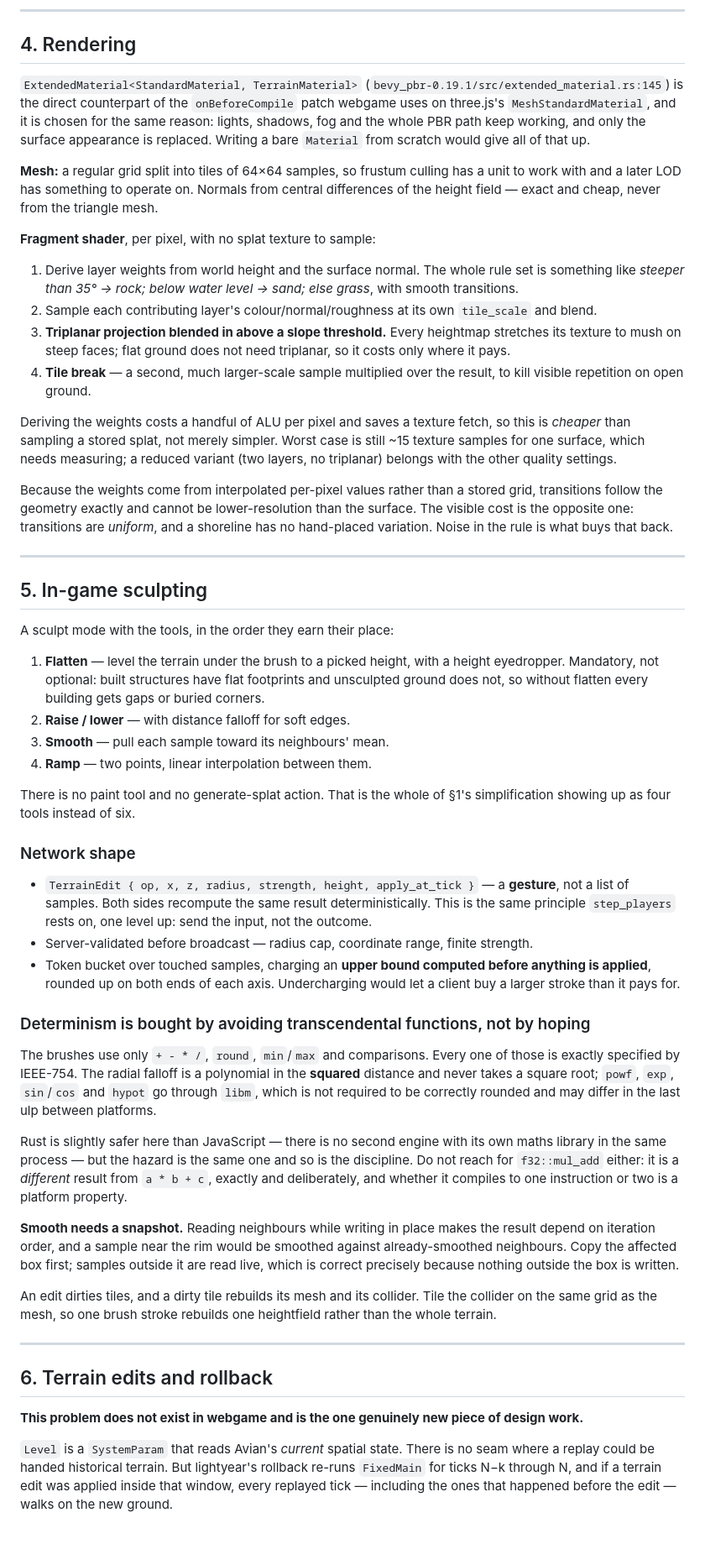
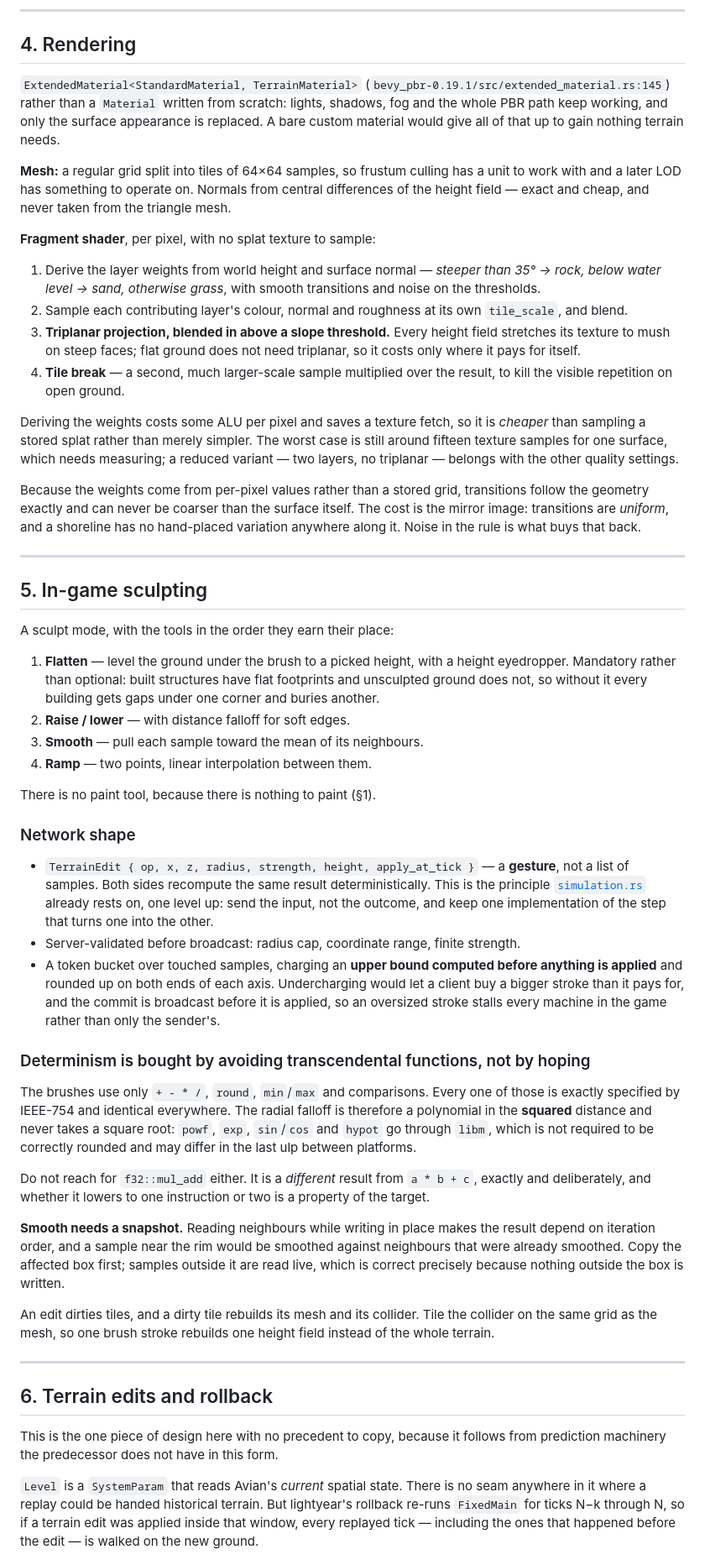
Before and after one commit to glashoff/noob_tube, a Markdown page: terrain.md, the part around one of its changes. Shown at 84% size. Drawn GitHub-style; blank space fills up the shorter version.

```diff
--- a/terrain.md
+++ b/terrain.md
@@ -271,91 +283,92 @@ ground is visible while it is being made rather than discovered during play.
 ## 4. Rendering
 
 `ExtendedMaterial<StandardMaterial, TerrainMaterial>`
-(`bevy_pbr-0.19.1/src/extended_material.rs:145`) is the direct counterpart of the
-`onBeforeCompile` patch webgame uses on three.js's `MeshStandardMaterial`, and it is chosen for the
-same reason: lights, shadows, fog and the whole PBR path keep working, and only the surface
-appearance is replaced. Writing a bare `Material` from scratch would give all of that up.
+(`bevy_pbr-0.19.1/src/extended_material.rs:145`) rather than a `Material` written from scratch:
+lights, shadows, fog and the whole PBR path keep working, and only the surface appearance is
+replaced. A bare custom material would give all of that up to gain nothing terrain needs.
 
 **Mesh:** a regular grid split into tiles of 64×64 samples, so frustum culling has a unit to work
 with and a later LOD has something to operate on. Normals from central differences of the height
-field — exact and cheap, never from the triangle mesh.
+field — exact and cheap, and never taken from the triangle mesh.
 
 **Fragment shader**, per pixel, with no splat texture to sample:
 
-1. Derive layer weights from world height and the surface normal. The whole rule set is something
-   like *steeper than 35° → rock; below water level → sand; else grass*, with smooth transitions.
-2. Sample each contributing layer's colour/normal/roughness at its own `tile_scale` and blend.
-3. **Triplanar projection blended in above a slope threshold.** Every heightmap stretches its
+1. Derive the layer weights from world height and surface normal — *steeper than 35° → rock, below
+   water level → sand, otherwise grass*, with smooth transitions and noise on the thresholds.
+2. Sample each contributing layer's colour, normal and roughness at its own `tile_scale`, and
+   blend.
+3. **Triplanar projection, blended in above a slope threshold.** Every height field stretches its
    texture to mush on steep faces; flat ground does not need triplanar, so it costs only where it
-   pays.
-4. **Tile break** — a second, much larger-scale sample multiplied over the result, to kill visible
-   repetition on open ground.
+   pays for itself.
+4. **Tile break** — a second, much larger-scale sample multiplied over the result, to kill the
+   visible repetition on open ground.
 
-Deriving the weights costs a handful of ALU per pixel and saves a texture fetch, so this is
-*cheaper* than sampling a stored splat, not merely simpler. Worst case is still ~15 texture samples
-for one surface, which needs measuring; a reduced variant (two layers, no triplanar) belongs with
-the other quality settings.
+Deriving the weights costs some ALU per pixel and saves a texture fetch, so it is *cheaper* than
+sampling a stored splat rather than merely simpler. The worst case is still around fifteen texture
+samples for one surface, which needs measuring; a reduced variant — two layers, no triplanar —
+belongs with the other quality settings.
 
-Because the weights come from interpolated per-pixel values rather than a stored grid, transitions
-follow the geometry exactly and cannot be lower-resolution than the surface. The visible cost is
-the opposite one: transitions are *uniform*, and a shoreline has no hand-placed variation. Noise in
+Because the weights come from per-pixel values rather than a stored grid, transitions follow the
+geometry exactly and can never be coarser than the surface itself. The cost is the mirror image:
+transitions are *uniform*, and a shoreline has no hand-placed variation anywhere along it. Noise in
 the rule is what buys that back.
 
 ---
 
 ## 5. In-game sculpting
 
-A sculpt mode with the tools, in the order they earn their place:
+A sculpt mode, with the tools in the order they earn their place:
 
-1. **Flatten** — level the terrain under the brush to a picked height, with a height eyedropper.
-   Mandatory, not optional: built structures have flat footprints and unsculpted ground does not,
-   so without flatten every building gets gaps or buried corners.
+1. **Flatten** — level the ground under the brush to a picked height, with a height eyedropper.
+   Mandatory rather than optional: built structures have flat footprints and unsculpted ground does
+   not, so without it every building gets gaps under one corner and buries another.
 2. **Raise / lower** — with distance falloff for soft edges.
-3. **Smooth** — pull each sample toward its neighbours' mean.
+3. **Smooth** — pull each sample toward the mean of its neighbours.
 4. **Ramp** — two points, linear interpolation between them.
 
-There is no paint tool and no generate-splat action. That is the whole of §1's simplification
-showing up as four tools instead of six.
+There is no paint tool, because there is nothing to paint (§1).
 
 ### Network shape
 
 - `TerrainEdit { op, x, z, radius, strength, height, apply_at_tick }` — a **gesture**, not a list
-  of samples. Both sides recompute the same result deterministically. This is the same principle
-  `step_players` rests on, one level up: send the input, not the outcome.
-- Server-validated before broadcast — radius cap, coordinate range, finite strength.
-- Token bucket over touched samples, charging an **upper bound computed before anything is
-  applied**, rounded up on both ends of each axis. Undercharging would let a client buy a larger
-  stroke than it pays for.
+  of samples. Both sides recompute the same result deterministically. This is the principle
+  [`simulation.rs`](shared/src/simulation.rs) already rests on, one level up: send the input, not
+  the outcome, and keep one implementation of the step that turns one into the other.
+- Server-validated before broadcast: radius cap, coordinate range, finite strength.
+- A token bucket over touched samples, charging an **upper bound computed before anything is
+  applied** and rounded up on both ends of each axis. Undercharging would let a client buy a bigger
+  stroke than it pays for, and the commit is broadcast before it is applied, so an oversized stroke
+  stalls every machine in the game rather than only the sender's.
 
 ### Determinism is bought by avoiding transcendental functions, not by hoping
 
 The brushes use only `+ - * /`, `round`, `min`/`max` and comparisons. Every one of those is exactly
-specified by IEEE-754. The radial falloff is a polynomial in the **squared** distance and never
-takes a square root; `powf`, `exp`, `sin`/`cos` and `hypot` go through `libm`, which is not
-required to be correctly rounded and may differ in the last ulp between platforms.
+specified by IEEE-754 and identical everywhere. The radial falloff is therefore a polynomial in the
+**squared** distance and never takes a square root: `powf`, `exp`, `sin`/`cos` and `hypot` go
+through `libm`, which is not required to be correctly rounded and may differ in the last ulp
+between platforms.
 
-Rust is slightly safer here than JavaScript — there is no second engine with its own maths library
-in the same process — but the hazard is the same one and so is the discipline. Do not reach for
-`f32::mul_add` either: it is a *different* result from `a * b + c`, exactly and deliberately, and
-whether it compiles to one instruction or two is a platform property.
+Do not reach for `f32::mul_add` either. It is a *different* result from `a * b + c`, exactly and
+deliberately, and whether it lowers to one instruction or two is a property of the target.
 
 **Smooth needs a snapshot.** Reading neighbours while writing in place makes the result depend on
-iteration order, and a sample near the rim would be smoothed against already-smoothed neighbours.
-Copy the affected box first; samples outside it are read live, which is correct precisely because
-nothing outside the box is written.
+iteration order, and a sample near the rim would be smoothed against neighbours that were already
+smoothed. Copy the affected box first; samples outside it are read live, which is correct precisely
+because nothing outside the box is written.
 
 An edit dirties tiles, and a dirty tile rebuilds its mesh and its collider. Tile the collider on
-the same grid as the mesh, so one brush stroke rebuilds one heightfield rather than the whole
+the same grid as the mesh, so one brush stroke rebuilds one height field instead of the whole
 terrain.
 
 ---
 
 ## 6. Terrain edits and rollback
 
-**This problem does not exist in webgame and is the one genuinely new piece of design work.**
+This is the one piece of design here with no precedent to copy, because it follows from prediction
+machinery the predecessor does not have in this form.
 
-`Level` is a `SystemParam` that reads Avian's *current* spatial state. There is no seam where a
-replay could be handed historical terrain. But lightyear's rollback re-runs `FixedMain` for ticks
-N−k through N, and if a terrain edit was applied inside that window, every replayed tick — including
-the ones that happened before the edit — walks on the new ground.
+`Level` is a `SystemParam` that reads Avian's *current* spatial state. There is no seam anywhere in
+it where a replay could be handed historical terrain. But lightyear's rollback re-runs `FixedMain`
+for ticks N−k through N, so if a terrain edit was applied inside that window, every replayed tick —
+including the ones that happened before the edit — is walked on the new ground.
 
```
Also changed, not shown: other parts of terrain.md (+232 -217 lines).
